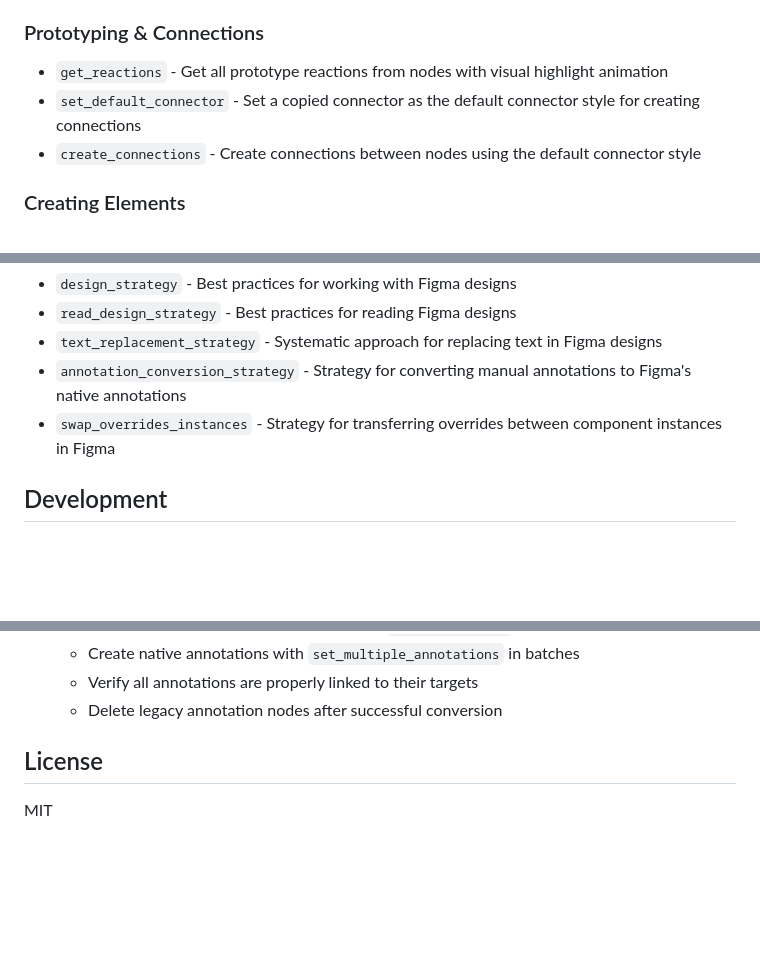
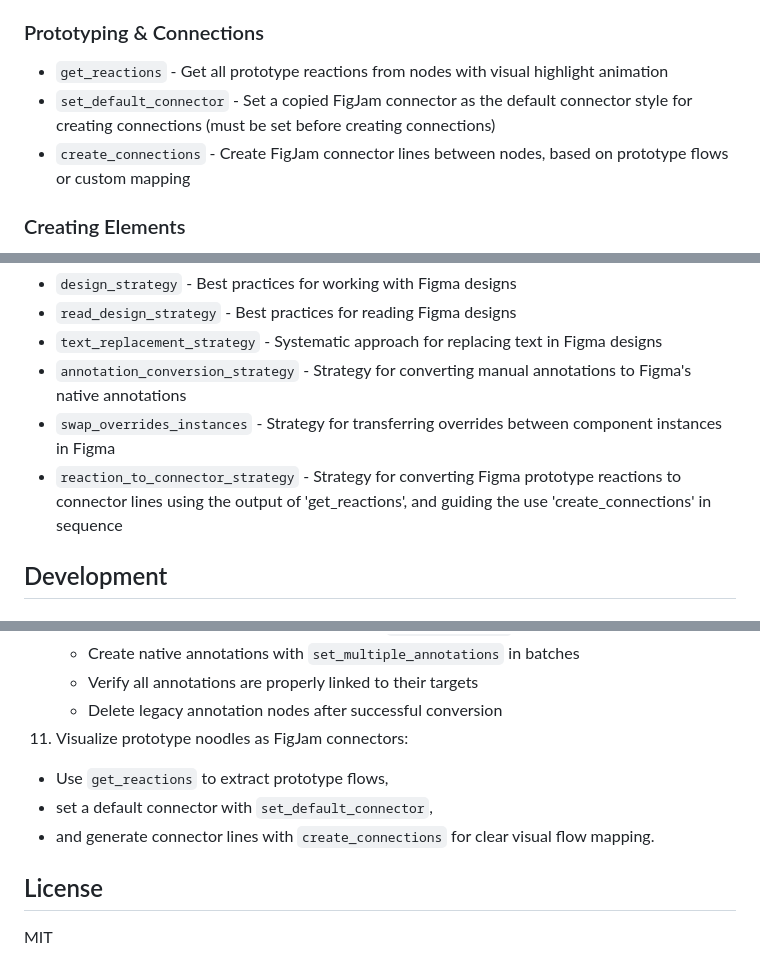
Before and after one commit to yonigottesman/cursor-talk-to-figma-mcp, a Markdown page: readme.md, 3 parts joined by grey strips. Drawn GitHub-style; blank space fills up the shorter version.

```diff
--- a/readme.md
+++ b/readme.md
@@ -135,8 +135,8 @@ The MCP server provides the following tools for interacting with Figma:
 ### Prototyping & Connections
 
 - `get_reactions` - Get all prototype reactions from nodes with visual highlight animation
-- `set_default_connector` - Set a copied connector as the default connector style for creating connections
-- `create_connections` - Create connections between nodes using the default connector style
+- `set_default_connector` - Set a copied FigJam connector as the default connector style for creating connections (must be set before creating connections)
+- `create_connections` - Create FigJam connector lines between nodes, based on prototype flows or custom mapping
 
 ### Creating Elements
 
@@ -189,6 +189,7 @@ The MCP server includes several helper prompts to guide you through complex desi
 - `text_replacement_strategy` - Systematic approach for replacing text in Figma designs
 - `annotation_conversion_strategy` - Strategy for converting manual annotations to Figma's native annotations
 - `swap_overrides_instances` - Strategy for transferring overrides between component instances in Figma
+- `reaction_to_connector_strategy` - Strategy for converting Figma prototype reactions to connector lines using the output of 'get_reactions', and guiding the use 'create_connections' in sequence
 
 ## Development
 
@@ -232,6 +233,10 @@ When working with the Figma MCP:
     - Create native annotations with `set_multiple_annotations` in batches
     - Verify all annotations are properly linked to their targets
     - Delete legacy annotation nodes after successful conversion
+11. Visualize prototype noodles as FigJam connectors:
+  - Use `get_reactions` to extract prototype flows,
+  - set a default connector with `set_default_connector`,
+  - and generate connector lines with `create_connections` for clear visual flow mapping.
 
 ## License
 
```
